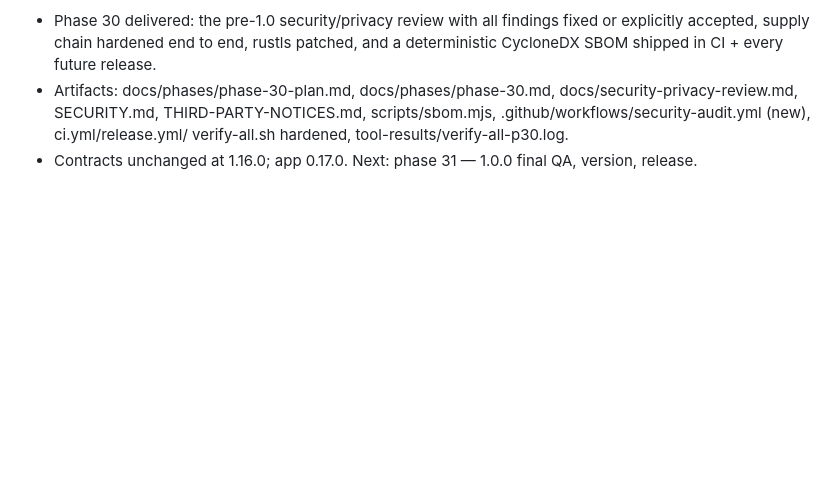
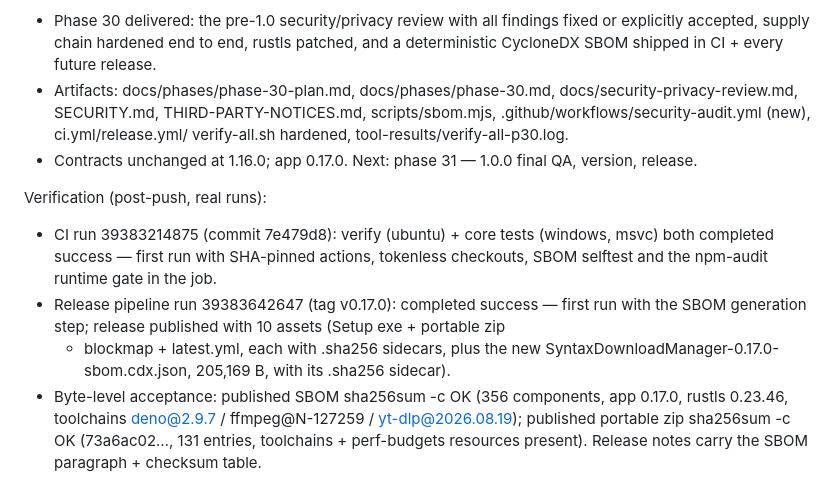
Before and after one commit to SyntaxCove/SyntaxDownloadManager, a Markdown page: worklog.md, the part around the change. GitHub-like rendering; blank space fills up the shorter version.

Commit message:
docs(phase-30): record real verification — CI run 39383214875 both jobs green (first run with SHA-pinned actions + tokenless checkouts + SBOM selftest + npm-audit runtime gate), release pipeline run 39383642647 success (v0.17.0, 10 assets incl. the first shipped SBOM + sidecar), published SBOM sha256sum -c OK (356 components, rustls 0.23.46) and portable zip sha256sum -c OK with 131 entries intact; worklog Task ID: 30

```diff
--- a/worklog.md
+++ b/worklog.md
@@ -1350,3 +1350,17 @@ Stage Summary:
   verify-all.sh hardened, tool-results/verify-all-p30.log.
 - Contracts unchanged at 1.16.0; app 0.17.0. Next: phase 31 — 1.0.0 final QA, version,
   release.
+
+Verification (post-push, real runs):
+- CI run 39383214875 (commit 7e479d8): verify (ubuntu) + core tests (windows, msvc)
+  both completed success — first run with SHA-pinned actions, tokenless checkouts,
+  SBOM selftest and the npm-audit runtime gate in the job.
+- Release pipeline run 39383642647 (tag v0.17.0): completed success — first run with
+  the SBOM generation step; release published with 10 assets (Setup exe + portable zip
+  + blockmap + latest.yml, each with .sha256 sidecars, plus the new
+  SyntaxDownloadManager-0.17.0-sbom.cdx.json, 205,169 B, with its .sha256 sidecar).
+- Byte-level acceptance: published SBOM sha256sum -c OK (356 components, app 0.17.0,
+  rustls 0.23.46, toolchains deno@2.9.7 / ffmpeg@N-127259 / yt-dlp@2026.08.19);
+  published portable zip sha256sum -c OK (73a6ac02…, 131 entries, toolchains +
+  perf-budgets resources present). Release notes carry the SBOM paragraph + checksum
+  table.
```
